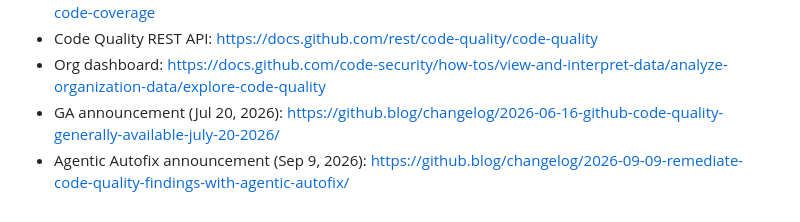
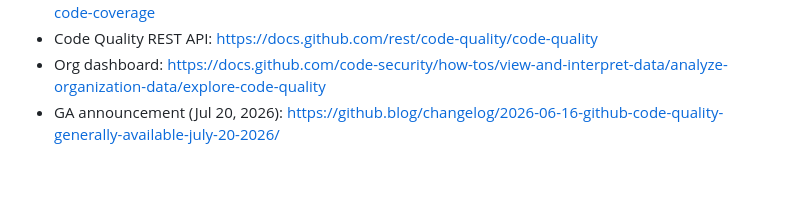
Before and after one commit to ps-resources/cosmic-pizza, a Markdown page: DEMO_INSTRUCTIONS.md, the part around the change. Rendered like a GitHub page; blank space fills up the shorter version.

```diff
--- a/DEMO_INSTRUCTIONS.md
+++ b/DEMO_INSTRUCTIONS.md
@@ -492,4 +492,3 @@ explained how leaders prioritize remediation.
 - Code Quality REST API: <https://docs.github.com/rest/code-quality/code-quality>
 - Org dashboard: <https://docs.github.com/code-security/how-tos/view-and-interpret-data/analyze-organization-data/explore-code-quality>
 - GA announcement (Jul 20, 2026): <https://github.blog/changelog/2026-06-16-github-code-quality-generally-available-july-20-2026/>
-- Agentic Autofix announcement (Sep 9, 2026): <https://github.blog/changelog/2026-09-09-remediate-code-quality-findings-with-agentic-autofix/>
```
